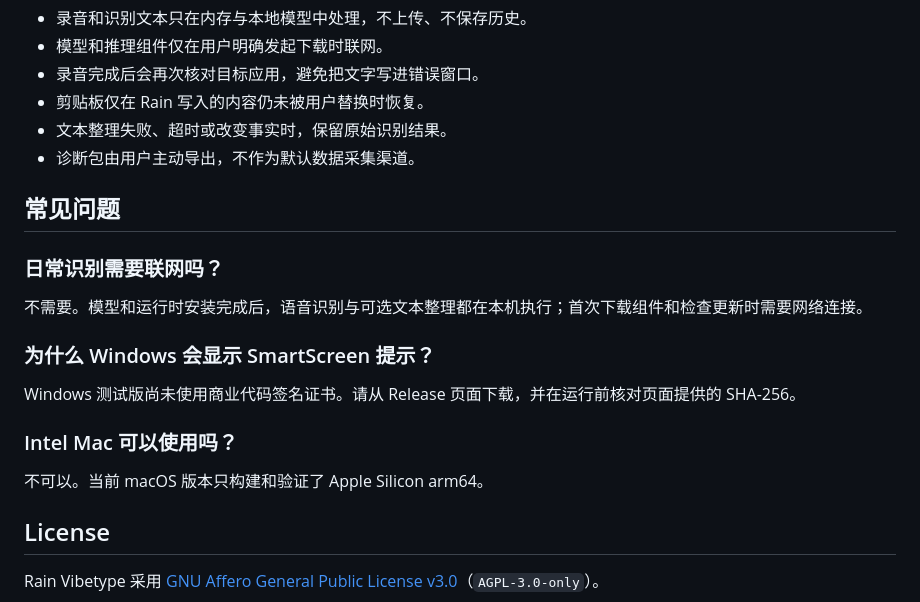
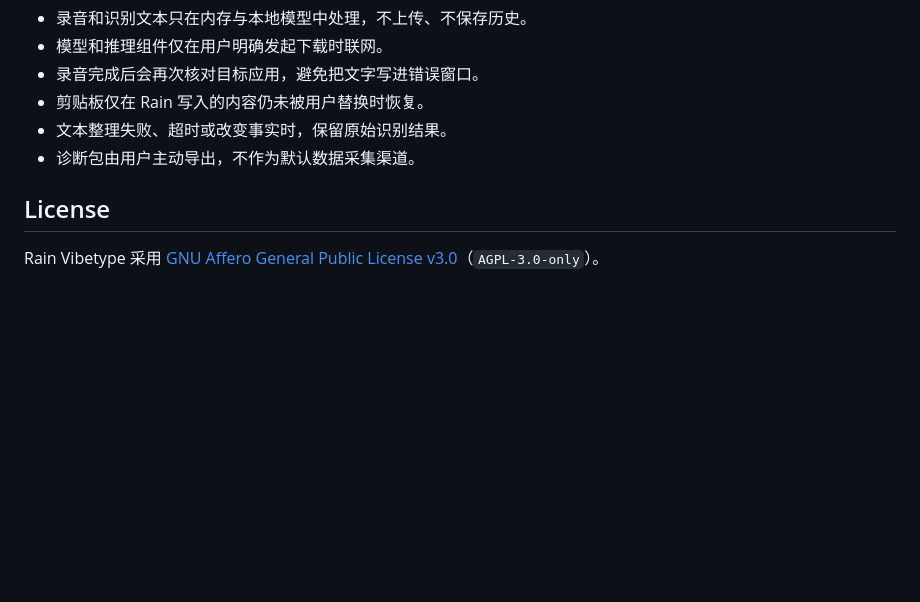
Before and after one commit to qixiaoyu27/Rain-VibeType, a Markdown page: README.md, the part around the change. Drawn GitHub-style; blank space fills up the shorter version.

Commit message:
Remove homepage FAQ

```diff
--- a/README.md
+++ b/README.md
@@ -110,20 +110,6 @@ Fun-ASR Nano 和 Paraformer 更偏向模型能力与兼容性，速度和内存
 - 文本整理失败、超时或改变事实时，保留原始识别结果。
 - 诊断包由用户主动导出，不作为默认数据采集渠道。
 
-## 常见问题
-
-### 日常识别需要联网吗？
-
-不需要。模型和运行时安装完成后，语音识别与可选文本整理都在本机执行；首次下载组件和检查更新时需要网络连接。
-
-### 为什么 Windows 会显示 SmartScreen 提示？
-
-Windows 测试版尚未使用商业代码签名证书。请从 Release 页面下载，并在运行前核对页面提供的 SHA-256。
-
-### Intel Mac 可以使用吗？
-
-不可以。当前 macOS 版本只构建和验证了 Apple Silicon arm64。
-
 ## License
 
 Rain Vibetype 采用 [GNU Affero General Public License v3.0](LICENSE)（`AGPL-3.0-only`）。
```
